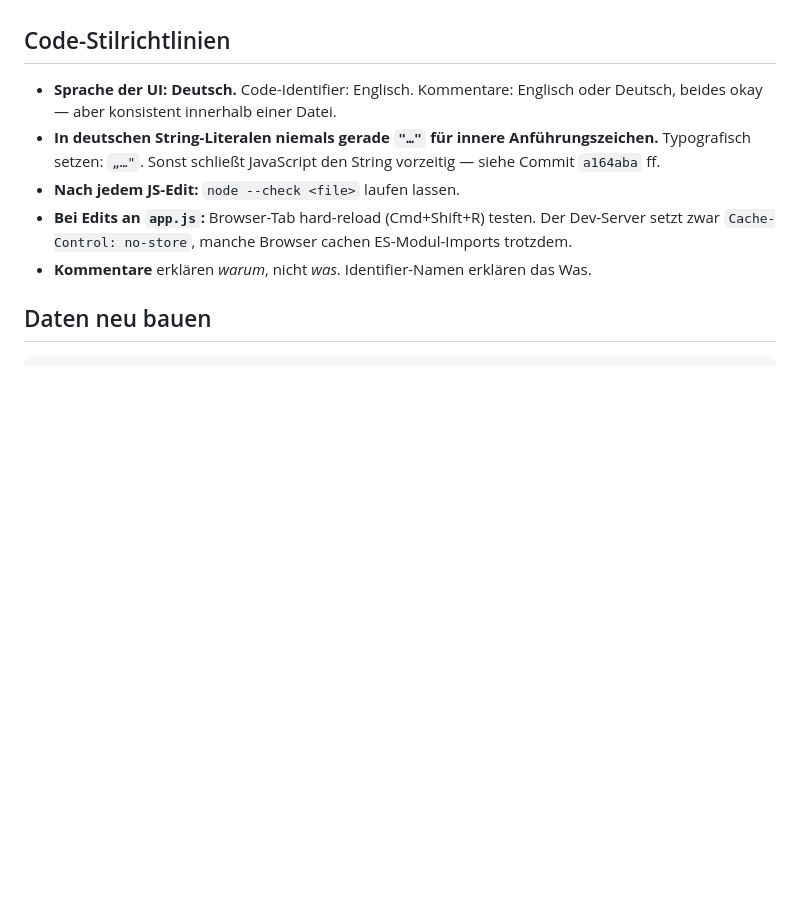
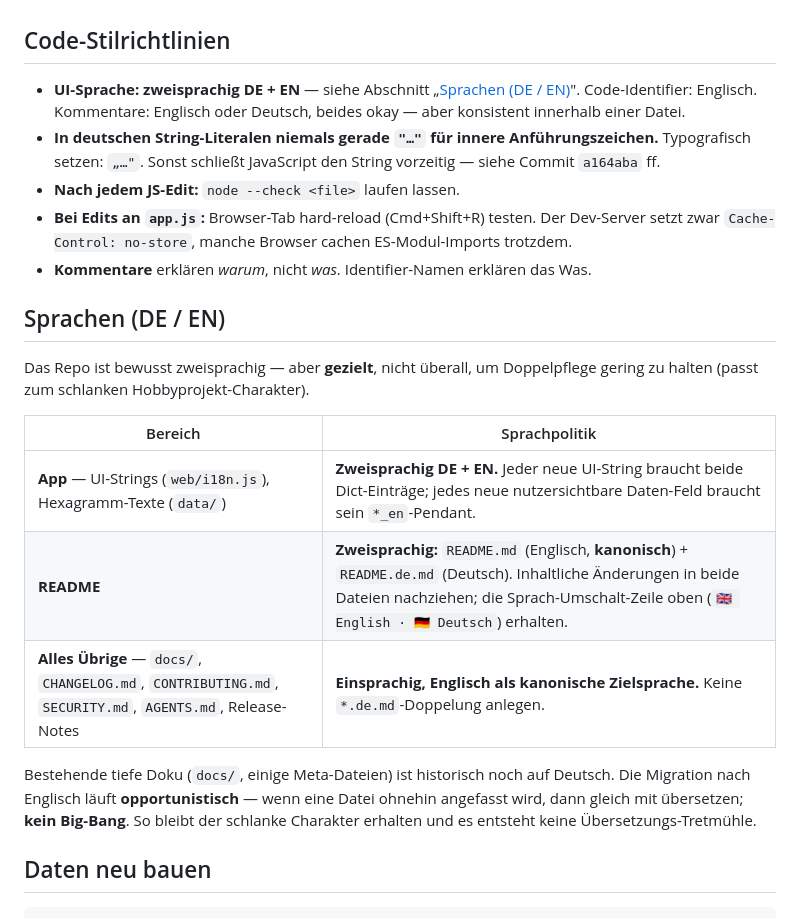
Before and after one commit to johannes-kaindl/yijing, a Markdown page: AGENTS.md, the part around the change. GitHub-like rendering; blank space fills up the shorter version.

Commit message:
AGENTS.md: Sprachpolitik (DE/EN) festschreiben — README + App zweisprachig, Rest EN-kanonisch
Veraltete „UI-Sprache: Deutsch"-Zeile korrigiert (App ist seit v1.2.0
zweisprachig) und neue Sektion „Sprachen (DE / EN)" ergänzt: App + README
strikt zweisprachig, alle übrige Doku einsprachig mit Englisch als
kanonischer Zielsprache. Migration bestehender deutscher docs/ läuft
opportunistisch (beim Anfassen), kein Big-Bang — hält den schlanken
Hobbyprojekt-Charakter.

Co-Authored-By: Claude Opus 4.7 (1M context) <noreply@anthropic.com>

```diff
--- a/AGENTS.md
+++ b/AGENTS.md
@@ -44,8 +44,10 @@ Schichten, FastAPI-Wrapper). Dieser Anlauf ist absichtlich anders.
 
 ## Code-Stilrichtlinien
 
-- **Sprache der UI: Deutsch.** Code-Identifier: Englisch. Kommentare: Englisch
-  oder Deutsch, beides okay — aber konsistent innerhalb einer Datei.
+- **UI-Sprache: zweisprachig DE + EN** — siehe Abschnitt
+  „[Sprachen (DE / EN)](#sprachen-de--en)". Code-Identifier: Englisch.
+  Kommentare: Englisch oder Deutsch, beides okay — aber konsistent
+  innerhalb einer Datei.
 - **In deutschen String-Literalen niemals gerade `"…"` für innere
   Anführungszeichen.** Typografisch setzen: `„…"`. Sonst schließt
   JavaScript den String vorzeitig — siehe Commit `a164aba` ff.
@@ -55,6 +57,23 @@ Schichten, FastAPI-Wrapper). Dieser Anlauf ist absichtlich anders.
   cachen ES-Modul-Imports trotzdem.
 - **Kommentare** erklären *warum*, nicht *was*. Identifier-Namen erklären
   das Was.
+
+## Sprachen (DE / EN)
+
+Das Repo ist bewusst zweisprachig — aber **gezielt**, nicht überall, um
+Doppelpflege gering zu halten (passt zum schlanken Hobbyprojekt-Charakter).
+
+| Bereich | Sprachpolitik |
+|---|---|
+| **App** — UI-Strings (`web/i18n.js`), Hexagramm-Texte (`data/`) | **Zweisprachig DE + EN.** Jeder neue UI-String braucht beide Dict-Einträge; jedes neue nutzersichtbare Daten-Feld braucht sein `*_en`-Pendant. |
+| **README** | **Zweisprachig:** `README.md` (Englisch, **kanonisch**) + `README.de.md` (Deutsch). Inhaltliche Änderungen in beide Dateien nachziehen; die Sprach-Umschalt-Zeile oben (`🇬🇧 English · 🇩🇪 Deutsch`) erhalten. |
+| **Alles Übrige** — `docs/`, `CHANGELOG.md`, `CONTRIBUTING.md`, `SECURITY.md`, `AGENTS.md`, Release-Notes | **Einsprachig, Englisch als kanonische Zielsprache.** Keine `*.de.md`-Doppelung anlegen. |
+
+Bestehende tiefe Doku (`docs/`, einige Meta-Dateien) ist historisch noch
+auf Deutsch. Die Migration nach Englisch läuft **opportunistisch** — wenn
+eine Datei ohnehin angefasst wird, dann gleich mit übersetzen; **kein
+Big-Bang**. So bleibt der schlanke Charakter erhalten und es entsteht keine
+Übersetzungs-Tretmühle.
 
 ## Daten neu bauen
 
```
